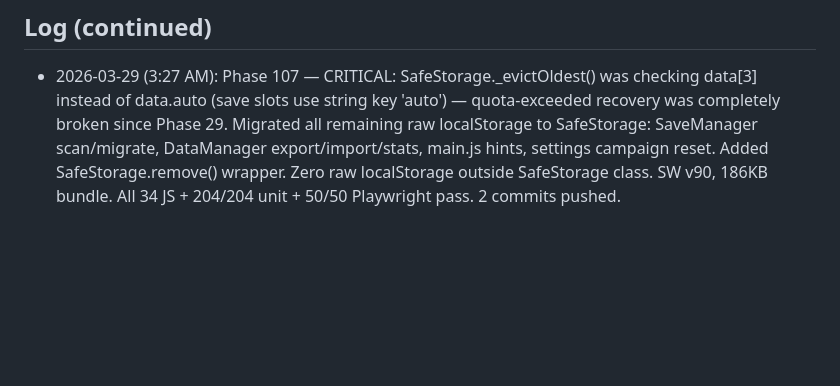
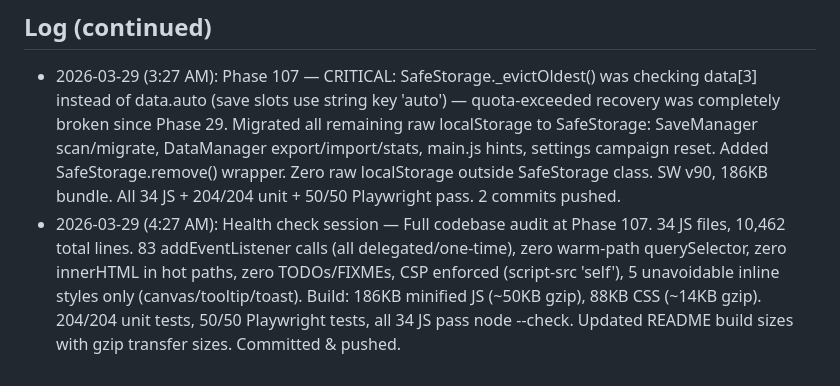
Before and after one commit to mechangelnyan/nyantales, a Markdown page: memory/nyantales-progress.md, the part around the change. GitHub-like rendering; blank space fills up the shorter version.

Commit message:
docs: log health check session

```diff
--- a/memory/nyantales-progress.md
+++ b/memory/nyantales-progress.md
@@ -1982,3 +1982,4 @@ cd /tmp/nyantales && python3 -m http.server 9876
 
 ## Log (continued)
 - 2026-03-29 (3:27 AM): Phase 107 — CRITICAL: SafeStorage._evictOldest() was checking data[3] instead of data.auto (save slots use string key 'auto') — quota-exceeded recovery was completely broken since Phase 29. Migrated all remaining raw localStorage to SafeStorage: SaveManager scan/migrate, DataManager export/import/stats, main.js hints, settings campaign reset. Added SafeStorage.remove() wrapper. Zero raw localStorage outside SafeStorage class. SW v90, 186KB bundle. All 34 JS + 204/204 unit + 50/50 Playwright pass. 2 commits pushed.
+- 2026-03-29 (4:27 AM): Health check session — Full codebase audit at Phase 107. 34 JS files, 10,462 total lines. 83 addEventListener calls (all delegated/one-time), zero warm-path querySelector, zero innerHTML in hot paths, zero TODOs/FIXMEs, CSP enforced (script-src 'self'), 5 unavoidable inline styles only (canvas/tooltip/toast). Build: 186KB minified JS (~50KB gzip), 88KB CSS (~14KB gzip). 204/204 unit tests, 50/50 Playwright tests, all 34 JS pass node --check. Updated README build sizes with gzip transfer sizes. Committed & pushed.
```
